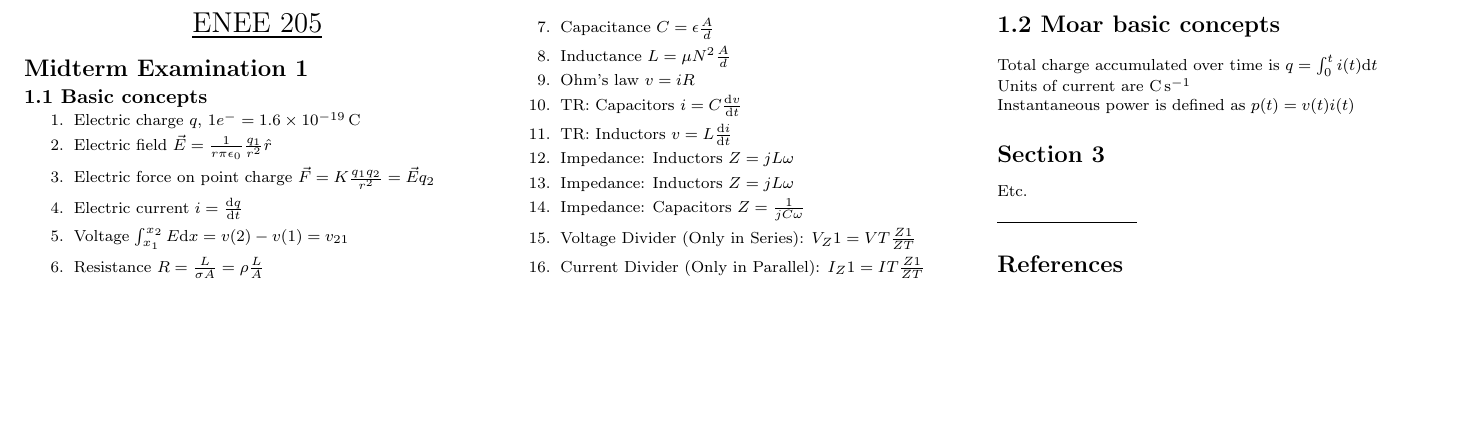
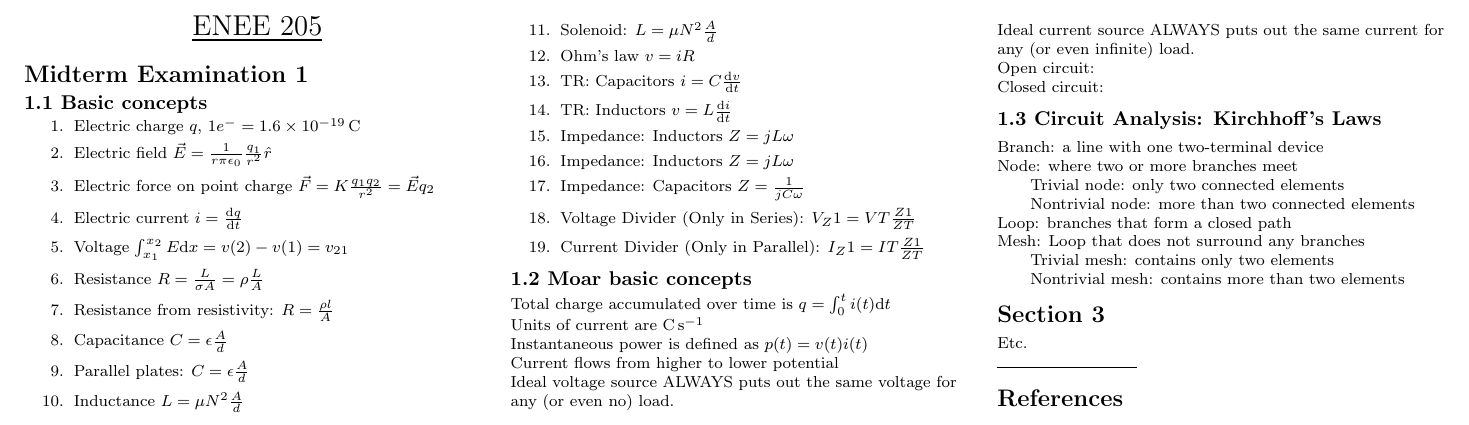
Before and after one commit to dxing97/ENEE205, a LaTeX document (ENEE205_cnotes.tex): part of the page, cut at the place of the change, the shorter picture padded with empty space. Compiled offline with pdfLaTeX.

Commit message:
added blg

```diff
--- a/ENEE205_cnotes.tex
+++ b/ENEE205_cnotes.tex
@@ -89,8 +89,11 @@
 	\item Electric current $i = \frac{\mathrm{d}q}{\mathrm{d}t}$
 	\item Voltage $\int_{x_1}^{x_2}E\mathrm{d}x=v(2)-v(1)=v_{21}$
 	\item Resistance $R=\frac{L}{\sigma A}=\rho\frac{L}{A}$
+	\item Resistance from resistivity: $R=\frac{\rho l}{A}$
 	\item Capacitance $C = \epsilon \frac{A}{d}$
+	\item Parallel plates: $C = \epsilon \frac{A}{d}$
 	\item Inductance $L=\mu N^2 \frac{A}{d}$
+	\item Solenoid: $ L = \mu N^2\frac{A}{d}$
 	\item Ohm's law $v=iR$
 	\item TR: Capacitors $i=C\frac{\mathrm{d}v}{\mathrm{d}t}$
 	\item TR: Inductors $v=L\frac{\mathrm{d}i}{\mathrm{d}t}$
@@ -103,10 +106,25 @@
 
 \end{enumerate}
 
-\section{1.2 Moar basic concepts}
+\subsection{1.2 Moar basic concepts}
 Total charge accumulated over time is $q=\int_0^t i(t) \mathrm{d}t $ \\
 Units of current are \si{C.s^{-1}}\\
-Instantaneous power is defined as $p(t) = v(t)i(t)$
+Instantaneous power is defined as $p(t) = v(t)i(t)$\\
+Current flows from higher to lower potential\\
+Ideal voltage source ALWAYS puts out the same voltage for any (or even no) load.\\
+Ideal current source ALWAYS puts out the same current for any (or even infinite) load.\\
+Open circuit:\\ %diagram here
+Closed circuit:\\
+
+\subsection{1.3 Circuit Analysis: Kirchhoff's Laws} %todo: add diagrams
+Branch: a line with one two-terminal device\\
+Node: where two or more branches meet\\
+	\hspace{4ex} Trivial node: only two connected elements\\
+	\hspace{4ex} Nontrivial node: more than two connected elements\\
+Loop: branches that form a closed path\\
+Mesh: Loop that does not surround any branches\\
+	\hspace{4ex} Trivial mesh: contains only two elements\\
+	\hspace{4ex} Nontrivial mesh: contains more than two elements\\
 
 
 \section{Section 3}
```
Also changed, not shown: 1 other file.
